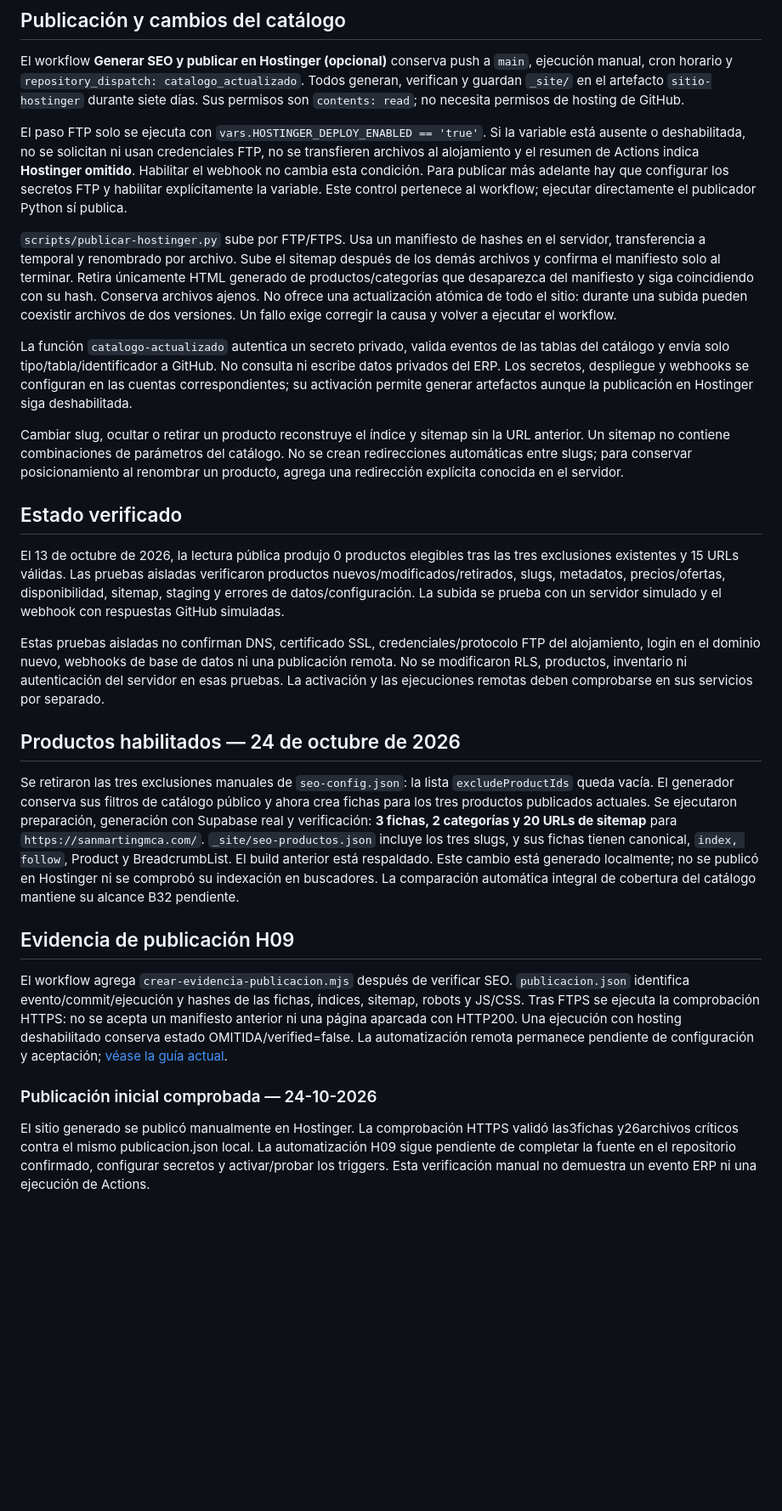
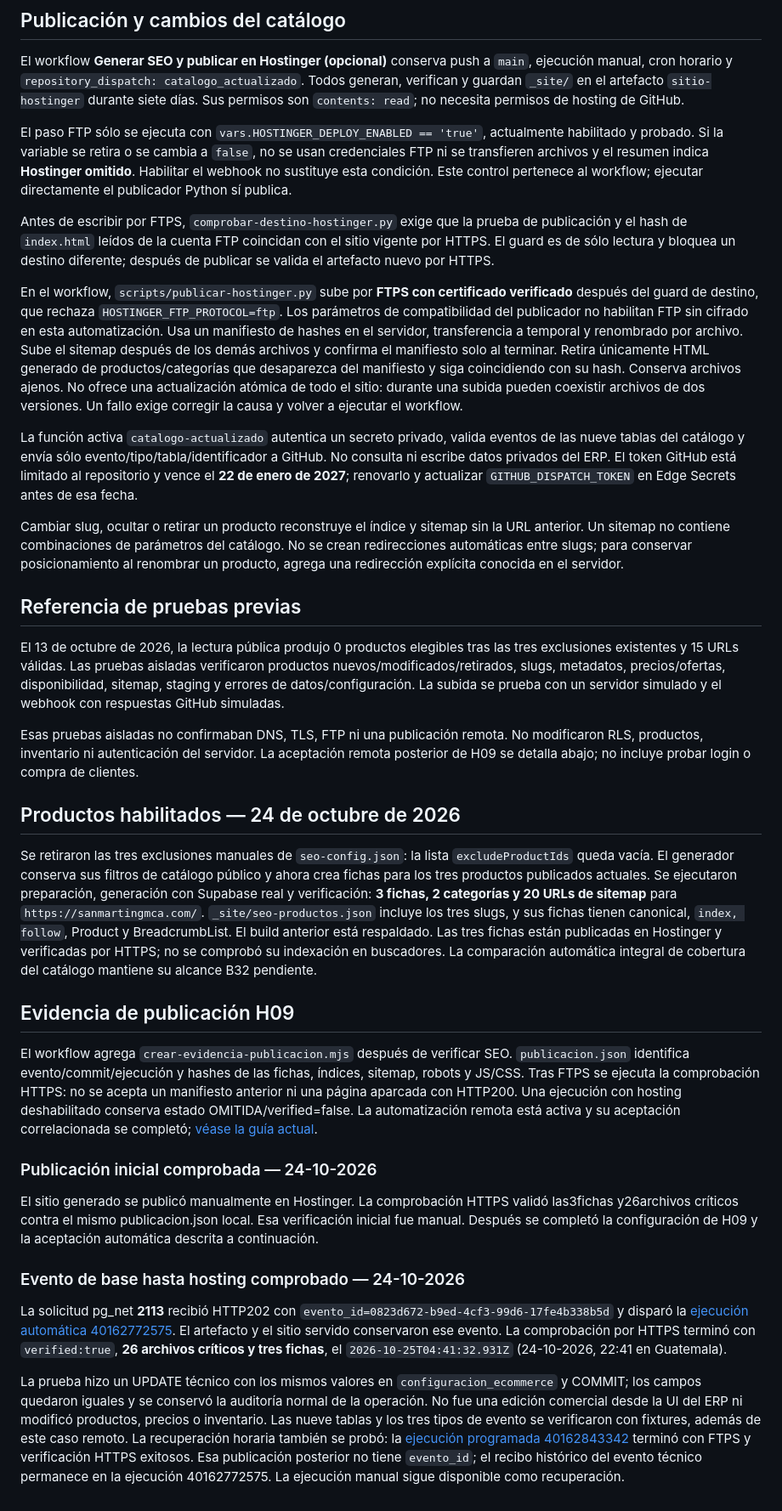
Before and after one commit to SanMartinGT/sanmartin.gt.com, a Markdown page: SEO-IMPLEMENTACION.md, the part around one of its changes. Shown at 85% size. Rendered like a GitHub page; blank space fills up the shorter version.

Commit message:
Documentar automatizacion y mantenimiento vigentes [skip ci]

```diff
--- a/SEO-IMPLEMENTACION.md
+++ b/SEO-IMPLEMENTACION.md
@@ -29,19 +29,21 @@ Las fichas estáticas conservan el carrito y la revalidación de precio/disponib
 
 El workflow **Generar SEO y publicar en Hostinger (opcional)** conserva push a `main`, ejecución manual, cron horario y `repository_dispatch: catalogo_actualizado`. Todos generan, verifican y guardan `_site/` en el artefacto `sitio-hostinger` durante siete días. Sus permisos son `contents: read`; no necesita permisos de hosting de GitHub.
 
-El paso FTP solo se ejecuta con `vars.HOSTINGER_DEPLOY_ENABLED == 'true'`. Si la variable está ausente o deshabilitada, no se solicitan ni usan credenciales FTP, no se transfieren archivos al alojamiento y el resumen de Actions indica **Hostinger omitido**. Habilitar el webhook no cambia esta condición. Para publicar más adelante hay que configurar los secretos FTP y habilitar explícitamente la variable. Este control pertenece al workflow; ejecutar directamente el publicador Python sí publica.
+El paso FTP sólo se ejecuta con `vars.HOSTINGER_DEPLOY_ENABLED == 'true'`, actualmente habilitado y probado. Si la variable se retira o se cambia a `false`, no se usan credenciales FTP ni se transfieren archivos y el resumen indica **Hostinger omitido**. Habilitar el webhook no sustituye esta condición. Este control pertenece al workflow; ejecutar directamente el publicador Python sí publica.
 
-`scripts/publicar-hostinger.py` sube por FTP/FTPS. Usa un manifiesto de hashes en el servidor, transferencia a temporal y renombrado por archivo. Sube el sitemap después de los demás archivos y confirma el manifiesto solo al terminar. Retira únicamente HTML generado de productos/categorías que desaparezca del manifiesto y siga coincidiendo con su hash. Conserva archivos ajenos. No ofrece una actualización atómica de todo el sitio: durante una subida pueden coexistir archivos de dos versiones. Un fallo exige corregir la causa y volver a ejecutar el workflow.
+Antes de escribir por FTPS, `comprobar-destino-hostinger.py` exige que la prueba de publicación y el hash de `index.html` leídos de la cuenta FTP coincidan con el sitio vigente por HTTPS. El guard es de sólo lectura y bloquea un destino diferente; después de publicar se valida el artefacto nuevo por HTTPS.
 
-La función `catalogo-actualizado` autentica un secreto privado, valida eventos de las tablas del catálogo y envía solo tipo/tabla/identificador a GitHub. No consulta ni escribe datos privados del ERP. Los secretos, despliegue y webhooks se configuran en las cuentas correspondientes; su activación permite generar artefactos aunque la publicación en Hostinger siga deshabilitada.
+En el workflow, `scripts/publicar-hostinger.py` sube por **FTPS con certificado verificado** después del guard de destino, que rechaza `HOSTINGER_FTP_PROTOCOL=ftp`. Los parámetros de compatibilidad del publicador no habilitan FTP sin cifrado en esta automatización. Usa un manifiesto de hashes en el servidor, transferencia a temporal y renombrado por archivo. Sube el sitemap después de los demás archivos y confirma el manifiesto solo al terminar. Retira únicamente HTML generado de productos/categorías que desaparezca del manifiesto y siga coincidiendo con su hash. Conserva archivos ajenos. No ofrece una actualización atómica de todo el sitio: durante una subida pueden coexistir archivos de dos versiones. Un fallo exige corregir la causa y volver a ejecutar el workflow.
+
+La función activa `catalogo-actualizado` autentica un secreto privado, valida eventos de las nueve tablas del catálogo y envía sólo evento/tipo/tabla/identificador a GitHub. No consulta ni escribe datos privados del ERP. El token GitHub está limitado al repositorio y vence el **22 de enero de 2027**; renovarlo y actualizar `GITHUB_DISPATCH_TOKEN` en Edge Secrets antes de esa fecha.
 
 Cambiar slug, ocultar o retirar un producto reconstruye el índice y sitemap sin la URL anterior. Un sitemap no contiene combinaciones de parámetros del catálogo. No se crean redirecciones automáticas entre slugs; para conservar posicionamiento al renombrar un producto, agrega una redirección explícita conocida en el servidor.
 
-## Estado verificado
+## Referencia de pruebas previas
 
 El 13 de octubre de 2026, la lectura pública produjo 0 productos elegibles tras las tres exclusiones existentes y 15 URLs válidas. Las pruebas aisladas verificaron productos nuevos/modificados/retirados, slugs, metadatos, precios/ofertas, disponibilidad, sitemap, staging y errores de datos/configuración. La subida se prueba con un servidor simulado y el webhook con respuestas GitHub simuladas.
 
-Estas pruebas aisladas no confirman DNS, certificado SSL, credenciales/protocolo FTP del alojamiento, login en el dominio nuevo, webhooks de base de datos ni una publicación remota. No se modificaron RLS, productos, inventario ni autenticación del servidor en esas pruebas. La activación y las ejecuciones remotas deben comprobarse en sus servicios por separado.
+Esas pruebas aisladas no confirmaban DNS, TLS, FTP ni una publicación remota. No modificaron RLS, productos, inventario ni autenticación del servidor. La aceptación remota posterior de H09 se detalla abajo; no incluye probar login o compra de clientes.
 
 ## Productos habilitados — 24 de octubre de 2026
 
@@ -52,8 +54,8 @@ Se ejecutaron preparación, generación con Supabase real y verificación: **3 f
 2 categorías y 20 URLs de sitemap** para `https://sanmartingmca.com/`.
 `_site/seo-productos.json` incluye los tres slugs, y sus fichas tienen canonical,
 `index, follow`, Product y BreadcrumbList. El build anterior está respaldado.
-Este cambio está generado localmente; no se publicó en Hostinger ni se comprobó
-su indexación en buscadores. La comparación automática integral de cobertura
+Las tres fichas están publicadas en Hostinger y verificadas por HTTPS; no se
+comprobó su indexación en buscadores. La comparación automática integral de cobertura
 del catálogo mantiene su alcance B32 pendiente.
 
 ## Evidencia de publicación H09
@@ -63,13 +65,32 @@ El workflow agrega `crear-evidencia-publicacion.mjs` después de verificar SEO.
 índices, sitemap, robots y JS/CSS. Tras FTPS se ejecuta la comprobación HTTPS:
 no se acepta un manifiesto anterior ni una página aparcada con HTTP200.
 Una ejecución con hosting deshabilitado conserva estado OMITIDA/verified=false.
-La automatización remota permanece pendiente de configuración y aceptación;
+La automatización remota está activa y su aceptación correlacionada se completó;
 [véase la guía actual](scripts/ACTIVAR-WEBHOOK.md).
 
 ### Publicación inicial comprobada — 24-10-2026
 
 El sitio generado se publicó manualmente en Hostinger. La comprobación HTTPS
 validó las3fichas y26archivos críticos contra el mismo publicacion.json local.
-La automatización H09 sigue pendiente de completar la fuente en el repositorio
-confirmado, configurar secretos y activar/probar los triggers. Esta
-verificación manual no demuestra un evento ERP ni una ejecución de Actions.
+Esa verificación inicial fue manual. Después se completó la configuración de
+H09 y la aceptación automática descrita a continuación.
+
+### Evento de base hasta hosting comprobado — 24-10-2026
+
+La solicitud pg_net **2113** recibió HTTP202 con
+`evento_id=0823d672-b9ed-4cf3-99d6-17fe4b338b5d` y disparó la
+[ejecución automática 40162772575](https://github.com/SanMartinGT/sanmartin.gt.com/actions/runs/40162772575).
+El artefacto y el sitio servido conservaron ese evento. La comprobación por
+HTTPS terminó con `verified:true`, **26 archivos críticos y tres fichas**, el
+`2026-10-25T04:41:32.931Z` (24-10-2026, 22:41 en Guatemala).
+
+La prueba hizo un UPDATE técnico con los mismos valores en
+`configuracion_ecommerce` y COMMIT; los campos quedaron iguales y se conservó
+la auditoría normal de la operación. No fue una edición comercial desde la UI
+del ERP ni modificó productos, precios o inventario. Las nueve tablas y los tres
+tipos de evento se verificaron con fixtures, además de este caso remoto.
+La recuperación horaria también se probó: la [ejecución programada
+40162843342](https://github.com/SanMartinGT/sanmartin.gt.com/actions/runs/40162843342)
+terminó con FTPS y verificación HTTPS exitosos. Esa publicación posterior no
+tiene `evento_id`; el recibo histórico del evento técnico permanece en la
+ejecución 40162772575. La ejecución manual sigue disponible como recuperación.
```
Also changed, not shown: other parts of SEO-IMPLEMENTACION.md (+3 -3 lines), INSTRUCCIONES.md (+49 -28 lines).
